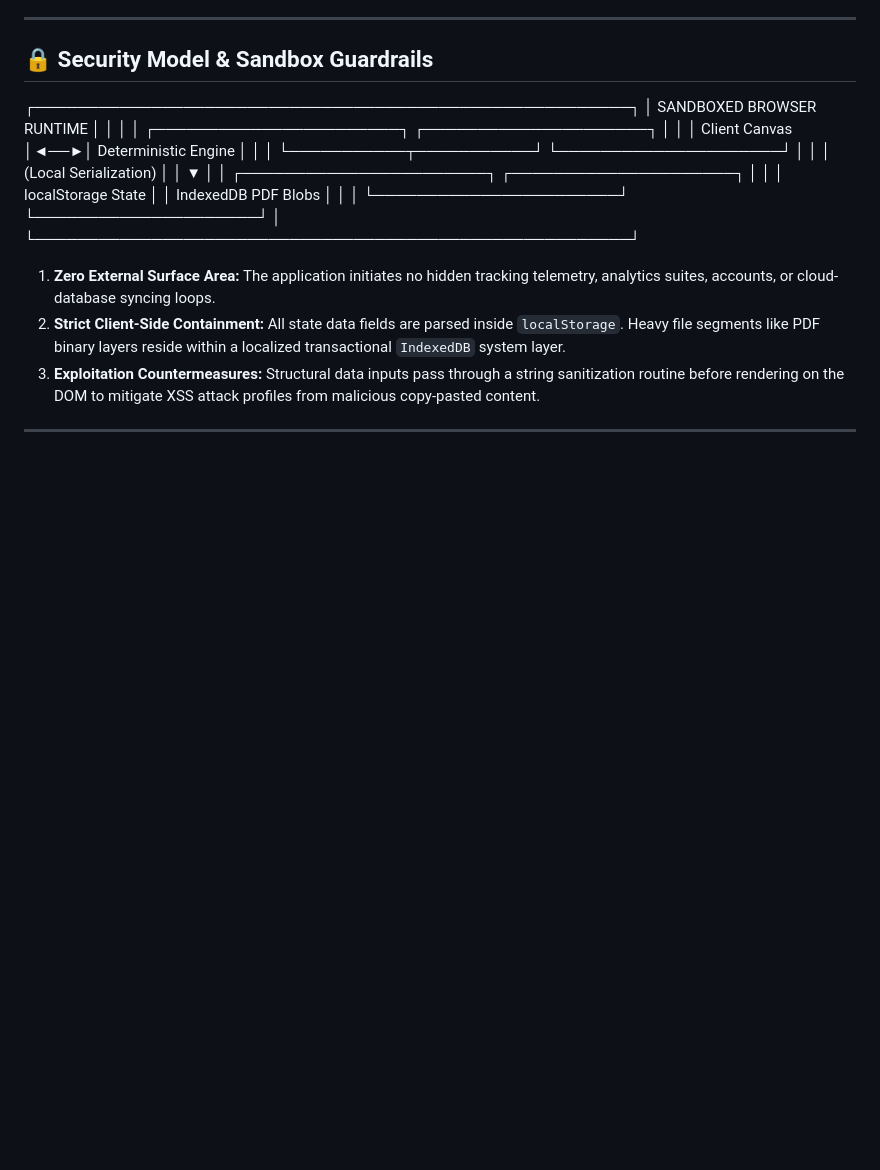
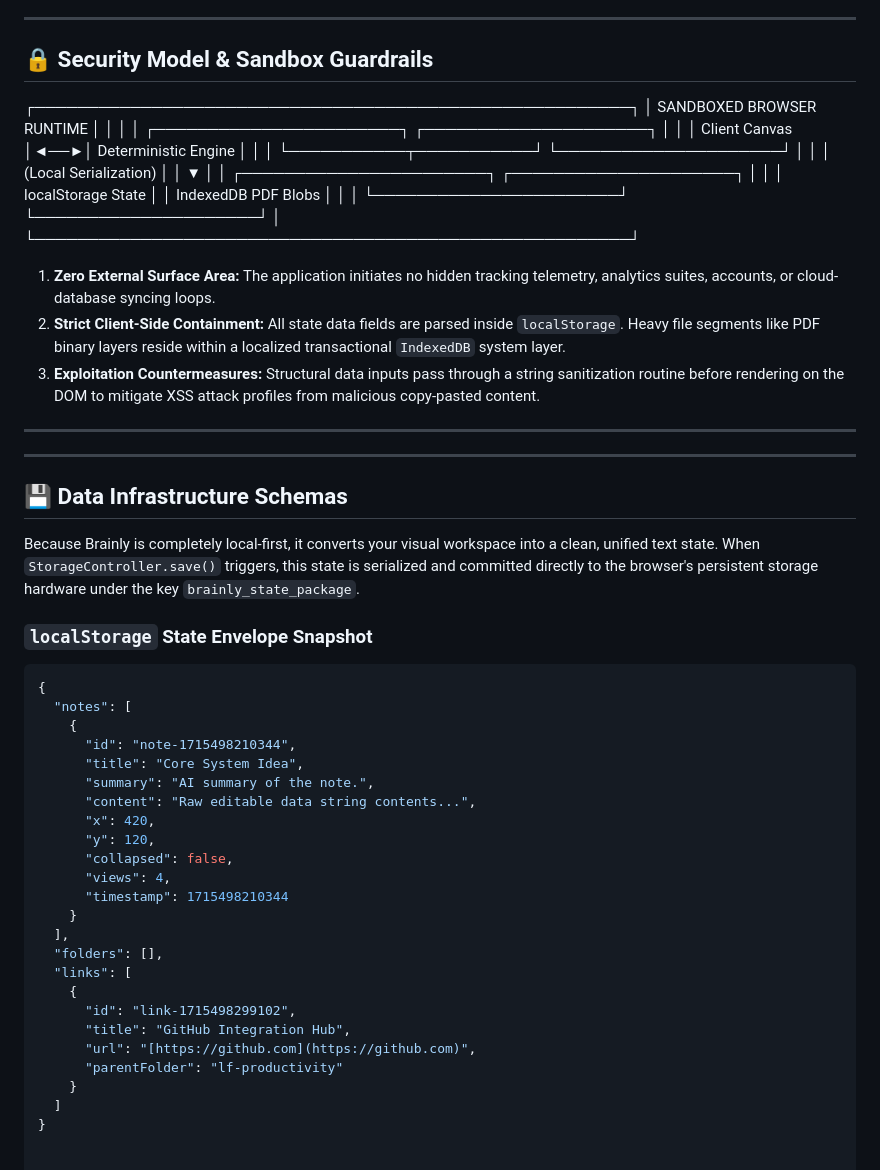
Before and after one commit to nweinberg97/Brainly, a Markdown page: README.md, the part around the change. GitHub-like rendering; blank space fills up the shorter version.

````diff
--- a/README.md
+++ b/README.md
@@ -35,3 +35,36 @@ Brainly is a zero-dependency, local-first visual thinking workspace running dire
 3. **Exploitation Countermeasures:** Structural data inputs pass through a string sanitization routine before rendering on the DOM to mitigate XSS attack profiles from malicious copy-pasted content.
 
 ---
+---
+
+## 💾 Data Infrastructure Schemas
+
+Because Brainly is completely local-first, it converts your visual workspace into a clean, unified text state. When `StorageController.save()` triggers, this state is serialized and committed directly to the browser's persistent storage hardware under the key `brainly_state_package`.
+
+### `localStorage` State Envelope Snapshot
+
+```json
+{
+  "notes": [
+    {
+      "id": "note-1715498210344",
+      "title": "Core System Idea",
+      "summary": "AI summary of the note.",
+      "content": "Raw editable data string contents...",
+      "x": 420,
+      "y": 120,
+      "collapsed": false,
+      "views": 4,
+      "timestamp": 1715498210344
+    }
+  ],
+  "folders": [],
+  "links": [
+    {
+      "id": "link-1715498299102",
+      "title": "GitHub Integration Hub",
+      "url": "[https://github.com](https://github.com)",
+      "parentFolder": "lf-productivity"
+    }
+  ]
+}
````
